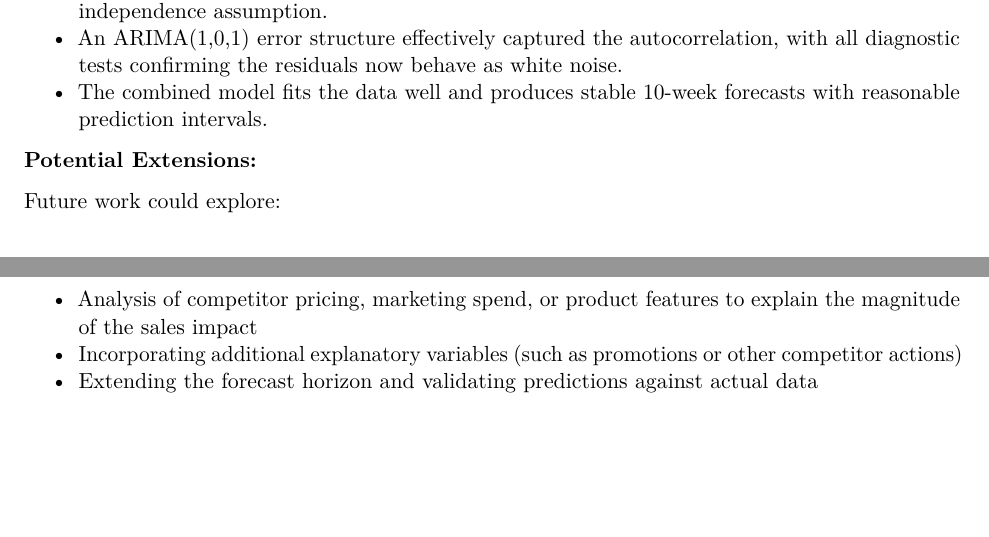
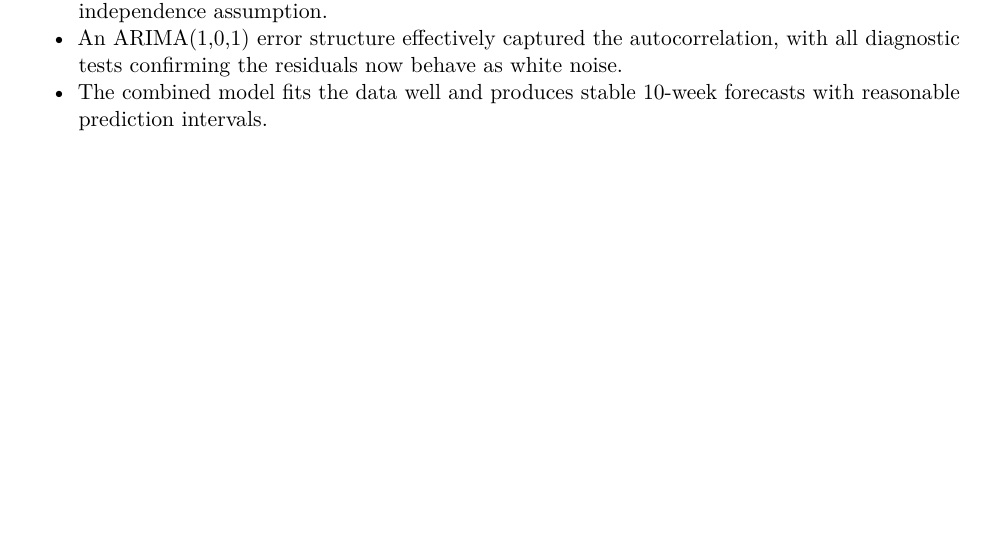
Before and after one commit to alexspigler/time-series-structural-break-analysis, an R Markdown document (time-series-intervention-analysis.Rmd): two parts of pages 14 and 15 of 15 before the commit and part of page 14 of 14 after it, the two joined at a grey line, cut so that both start at the same text, the shorter picture padded with empty space. The pictures show the output file time-series-intervention-analysis.pdf that the author committed with the source.

Commit message:
edit conclusion

```diff
--- a/time-series-intervention-analysis.Rmd
+++ b/time-series-intervention-analysis.Rmd
@@ -318,11 +318,3 @@ consistent with sustained competitive pressure.
 -   Standard regression residuals exhibited significant positive autocorrelation, violating the independence assumption.
 -   An ARIMA(1,0,1) error structure effectively captured the autocorrelation, with all diagnostic tests confirming the residuals now behave as white noise.
 -   The combined model fits the data well and produces stable 10-week forecasts with reasonable prediction intervals.
-
-**Potential Extensions:**
-
-Future work could explore:
-
-- Analysis of competitor pricing, marketing spend, or product features to explain the magnitude of the sales impact
-- Incorporating additional explanatory variables (such as promotions or other competitor actions)
-- Extending the forecast horizon and validating predictions against actual data
```
Also changed, not shown: time-series-intervention-analysis.pdf.
